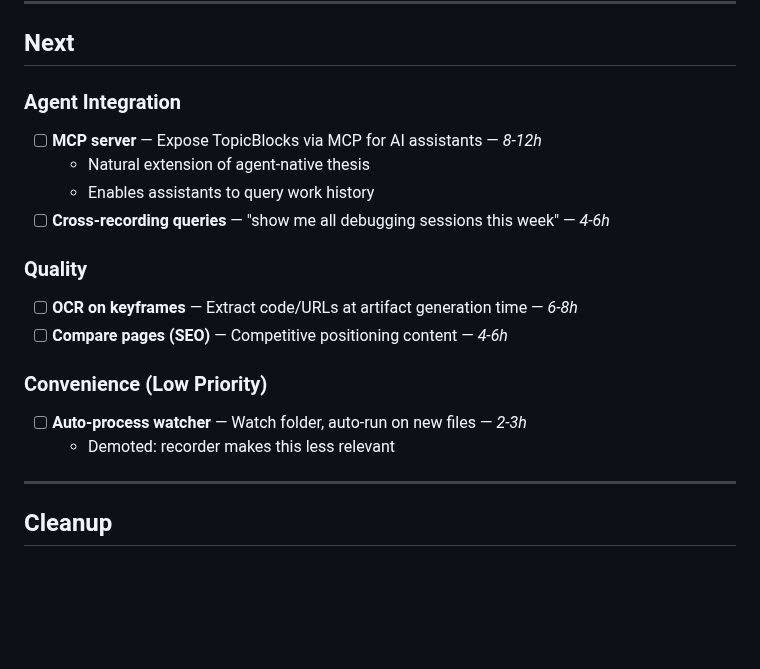
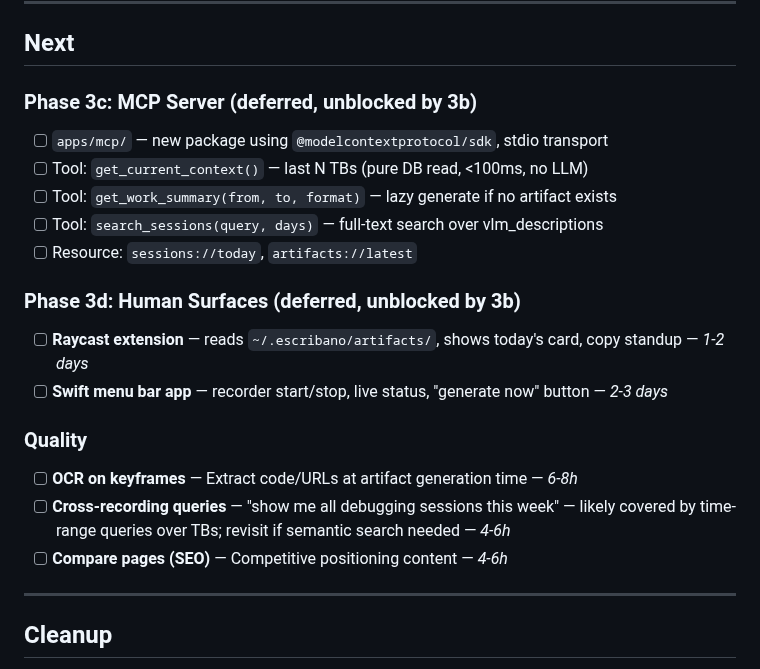
Before and after one commit to eduardosanzb/escribano, a Markdown page: BACKLOG.md, the part around one of its changes. GitHub-like rendering; blank space fills up the shorter version.

```diff
--- a/BACKLOG.md
+++ b/BACKLOG.md
@@ -108,22 +132,22 @@ See: `docs/adr/009-always-on-recorder.md` for architecture decision and design.
 
 ## Next
 
-### Agent Integration
+### Phase 3c: MCP Server (deferred, unblocked by 3b)
+- [ ] `apps/mcp/` — new package using `@modelcontextprotocol/sdk`, stdio transport
+- [ ] Tool: `get_current_context()` — last N TBs (pure DB read, <100ms, no LLM)
+- [ ] Tool: `get_work_summary(from, to, format)` — lazy generate if no artifact exists
+- [ ] Tool: `search_sessions(query, days)` — full-text search over vlm_descriptions
+- [ ] Resource: `sessions://today`, `artifacts://latest`
 
-- [ ] **MCP server** — Expose TopicBlocks via MCP for AI assistants — *8-12h*
-  - Natural extension of agent-native thesis
-  - Enables assistants to query work history
-- [ ] **Cross-recording queries** — "show me all debugging sessions this week" — *4-6h*
+### Phase 3d: Human Surfaces (deferred, unblocked by 3b)
+- [ ] **Raycast extension** — reads `~/.escribano/artifacts/`, shows today's card, copy standup — *1-2 days*
+- [ ] **Swift menu bar app** — recorder start/stop, live status, "generate now" button — *2-3 days*
 
 ### Quality
 
 - [ ] **OCR on keyframes** — Extract code/URLs at artifact generation time — *6-8h*
+- [ ] **Cross-recording queries** — "show me all debugging sessions this week" — likely covered by time-range queries over TBs; revisit if semantic search needed — *4-6h*
 - [ ] **Compare pages (SEO)** — Competitive positioning content — *4-6h*
-
-### Convenience (Low Priority)
-
-- [ ] **Auto-process watcher** — Watch folder, auto-run on new files — *2-3h*
-  - Demoted: recorder makes this less relevant
 
 ---
 
```
Also changed, not shown: other parts of BACKLOG.md (+36 -11 lines), docs/adr/011-continuous-session-aggregation.md (added, +383 -0 lines).
